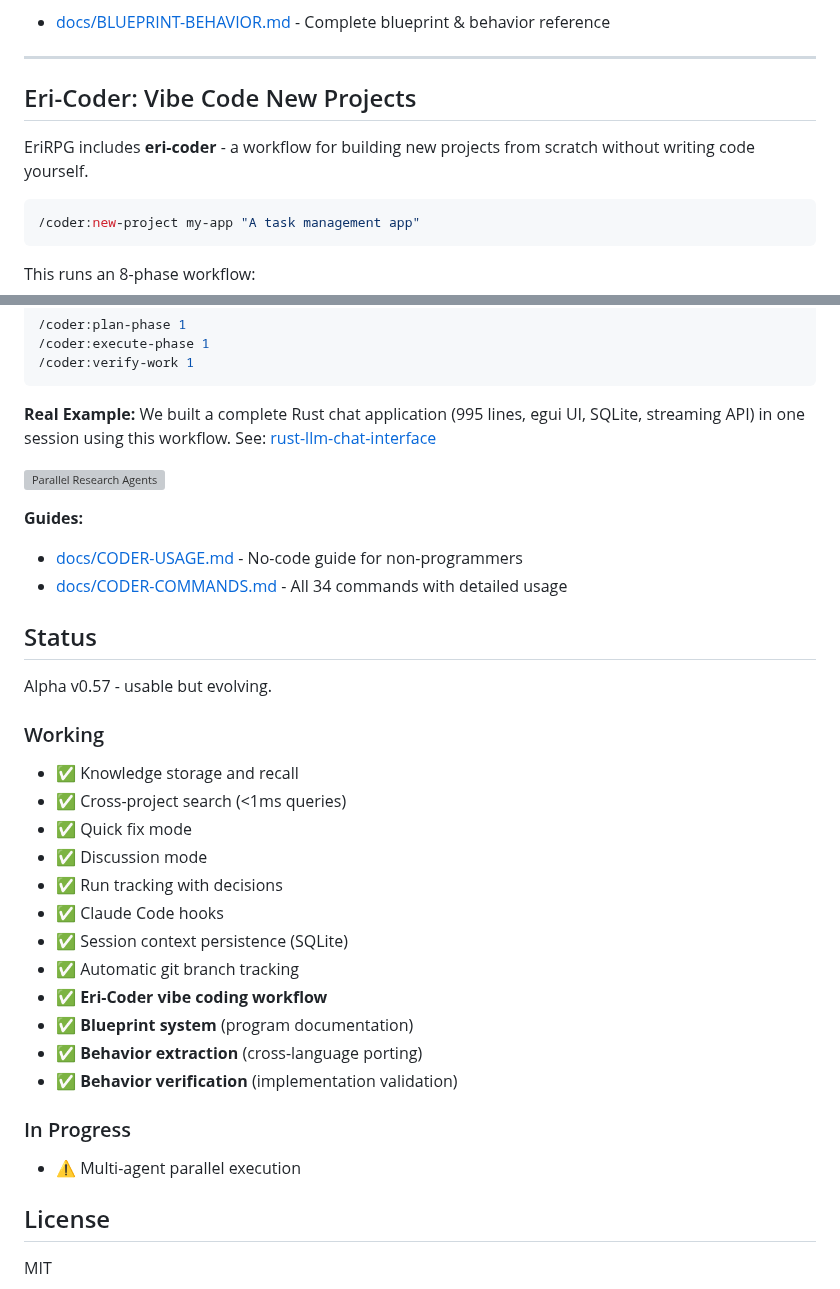
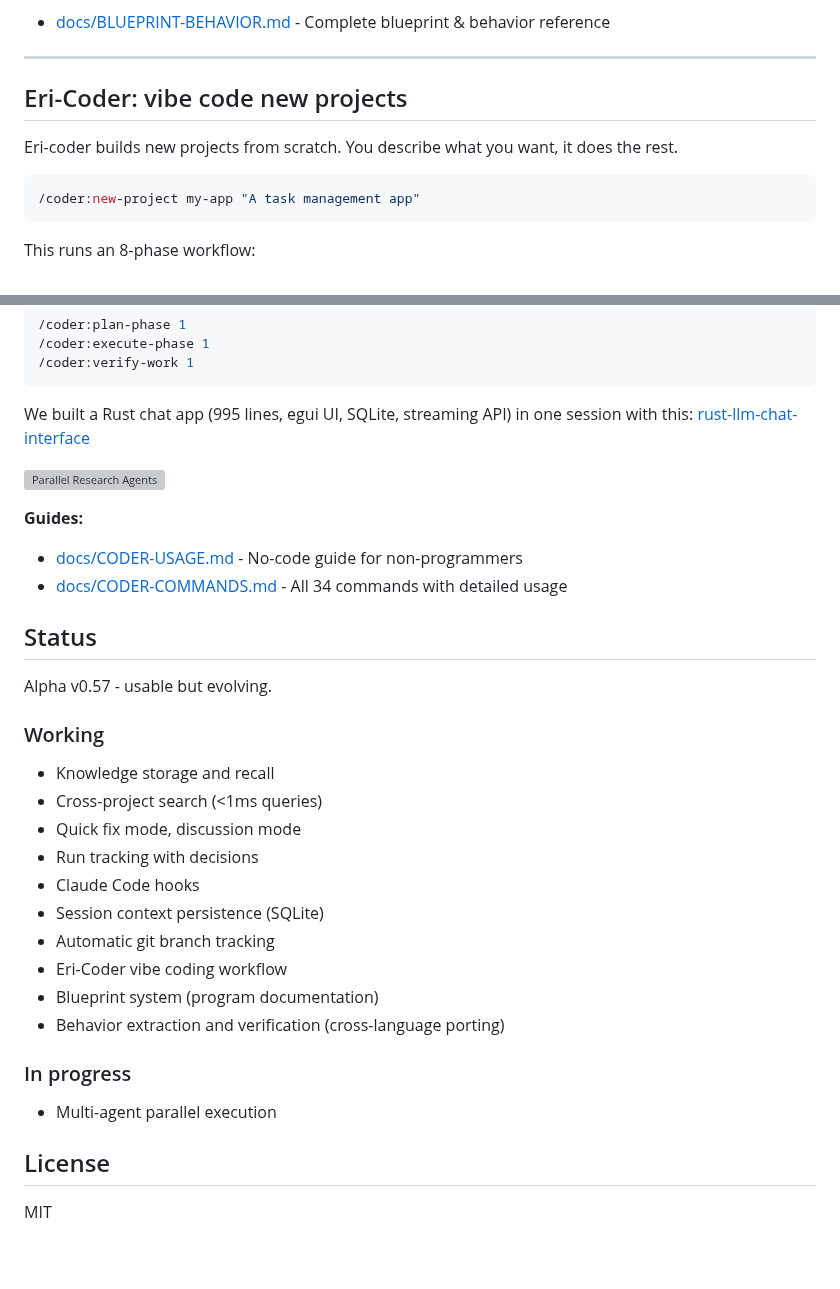
Before and after one commit to CodeAlexx/Eri-Rpg, a Markdown page: README.md, 2 parts joined by grey strips. Rendered like a GitHub page; blank space fills up the shorter version; grey boxes are pictures that could not be loaded.

````diff
--- a/README.md
+++ b/README.md
@@ -277,9 +266,9 @@ After implementation, `verify-behavior` generates:
 
 ---
 
-## Eri-Coder: Vibe Code New Projects
+## Eri-Coder: vibe code new projects
 
-EriRPG includes **eri-coder** - a workflow for building new projects from scratch without writing code yourself.
+Eri-coder builds new projects from scratch. You describe what you want, it does the rest.
 
 ```bash
 /coder:new-project my-app "A task management app"
@@ -302,7 +291,7 @@ Then execute phase by phase:
 /coder:verify-work 1
 ```
 
-**Real Example:** We built a complete Rust chat application (995 lines, egui UI, SQLite, streaming API) in one session using this workflow. See: [rust-llm-chat-interface](https://github.com/CodeAlexx/rust-llm-chat-interface)
+We built a Rust chat app (995 lines, egui UI, SQLite, streaming API) in one session with this: [rust-llm-chat-interface](https://github.com/CodeAlexx/rust-llm-chat-interface)
 
 ![Parallel Research Agents](https://raw.githubusercontent.com/CodeAlexx/rust-llm-chat-interface/main/docs/screenshot-agents.png)
 
@@ -315,21 +304,19 @@ Then execute phase by phase:
 Alpha v0.57 - usable but evolving.
 
 ### Working
-- ✅ Knowledge storage and recall
-- ✅ Cross-project search (<1ms queries)
-- ✅ Quick fix mode
-- ✅ Discussion mode
-- ✅ Run tracking with decisions
-- ✅ Claude Code hooks
-- ✅ Session context persistence (SQLite)
-- ✅ Automatic git branch tracking
-- ✅ **Eri-Coder vibe coding workflow**
-- ✅ **Blueprint system** (program documentation)
-- ✅ **Behavior extraction** (cross-language porting)
-- ✅ **Behavior verification** (implementation validation)
+- Knowledge storage and recall
+- Cross-project search (<1ms queries)
+- Quick fix mode, discussion mode
+- Run tracking with decisions
+- Claude Code hooks
+- Session context persistence (SQLite)
+- Automatic git branch tracking
+- Eri-Coder vibe coding workflow
+- Blueprint system (program documentation)
+- Behavior extraction and verification (cross-language porting)
 
-### In Progress
-- ⚠️ Multi-agent parallel execution
+### In progress
+- Multi-agent parallel execution
 
 ## License
 
````
Also changed, not shown: other parts of README.md (+18 -29 lines), CHANGES.md (+116 -135 lines).
